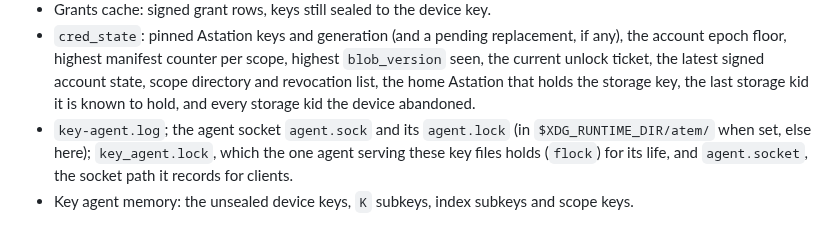
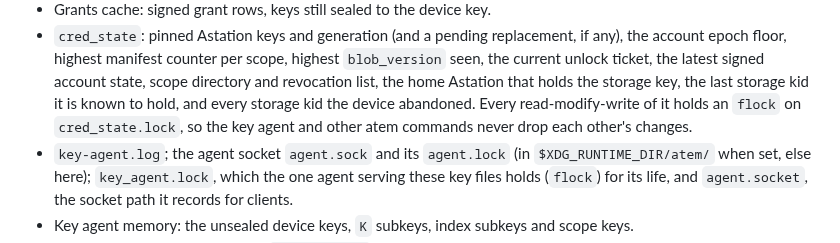
Before and after one commit to Agora-Build/Atem, a Markdown page: designs/e2e-encryption.md, the part around the change. Rendered like a GitHub page.

Commit message:
docs(cred): cred_state.lock
🤖 Built with SMT <smt@agora.build>

```diff
--- a/designs/e2e-encryption.md
+++ b/designs/e2e-encryption.md
@@ -954,7 +954,9 @@ A plain credential value is never written to disk anywhere.
   per scope, highest `blob_version` seen, the current unlock ticket, the
   latest signed account state, scope directory and revocation list, the
   home Astation that holds the storage key, the last storage kid it is
-  known to hold, and every storage kid the device abandoned.
+  known to hold, and every storage kid the device abandoned. Every
+  read-modify-write of it holds an `flock` on `cred_state.lock`, so the key
+  agent and other atem commands never drop each other's changes.
 - `key-agent.log`; the agent socket `agent.sock` and its `agent.lock` (in
   `$XDG_RUNTIME_DIR/atem/` when set, else here); `key_agent.lock`, which
   the one agent serving these key files holds (`flock`) for its life, and
```
Also changed, not shown: AGENTS.md (+1 -1 lines).
